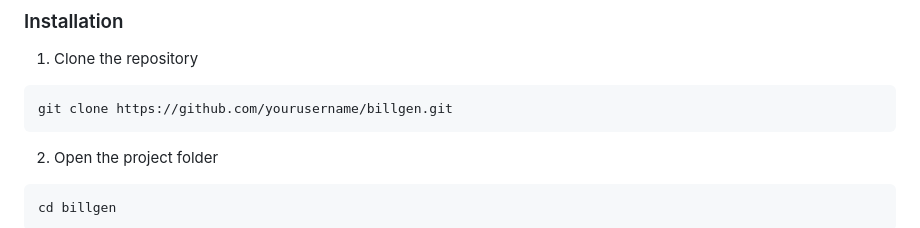
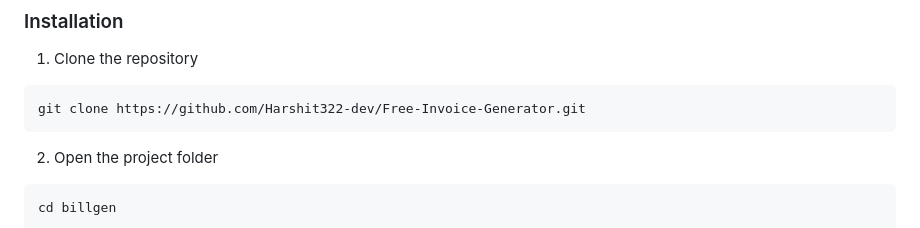
Before and after one commit to Harshit322-dev/Free-Invoice-Generator, a Markdown page: README.md, the part around the change printed below. Rendered like a GitHub page.

````diff
--- a/README.md
+++ b/README.md
@@ -75,7 +75,7 @@ billgen/
 ### Installation
 1. Clone the repository
 ```bash
-git clone https://github.com/yourusername/billgen.git
+git clone https://github.com/Harshit322-dev/Free-Invoice-Generator.git
 ```
 
 2. Open the project folder
````
Also changed, not shown: other parts of README.md (+4 -4 lines).
